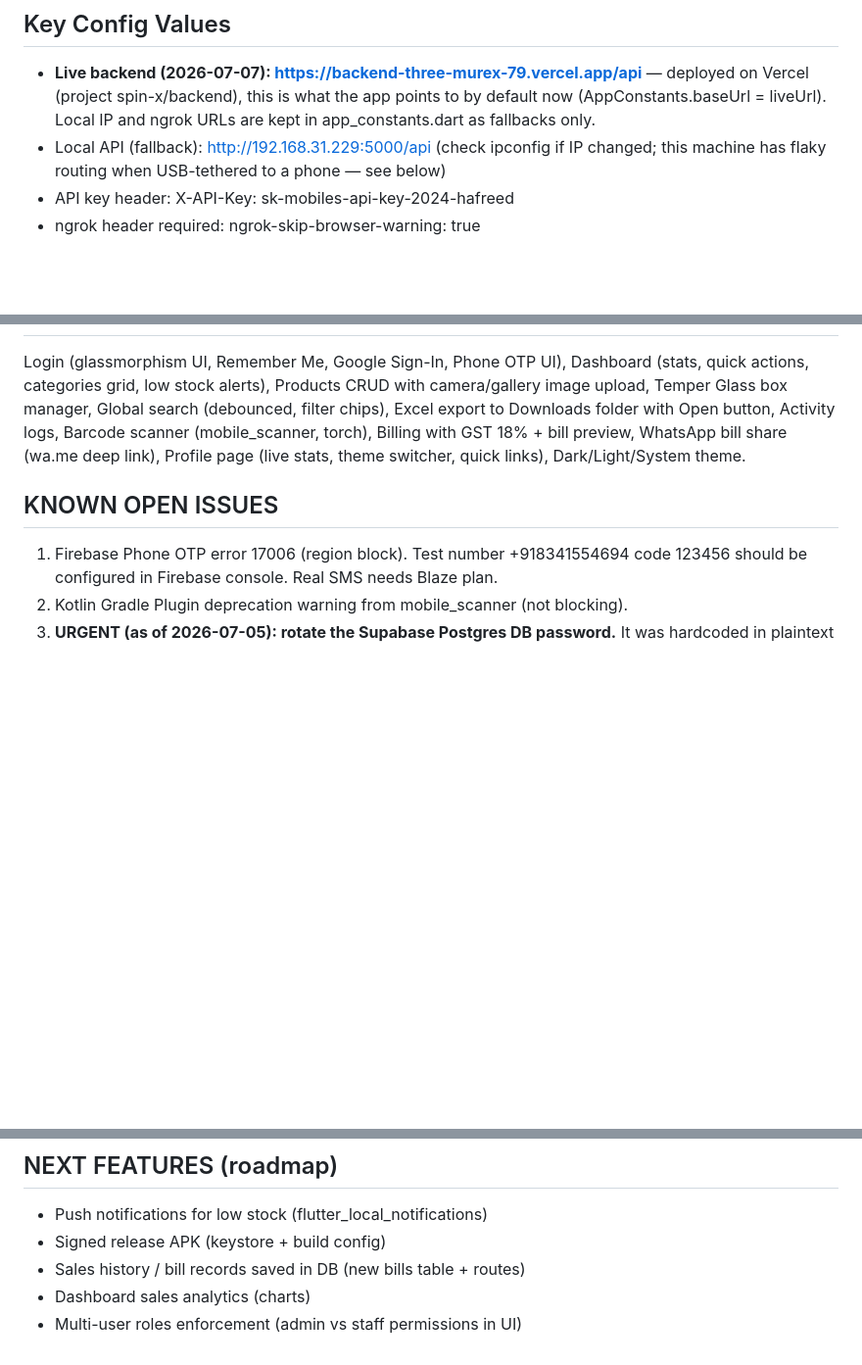
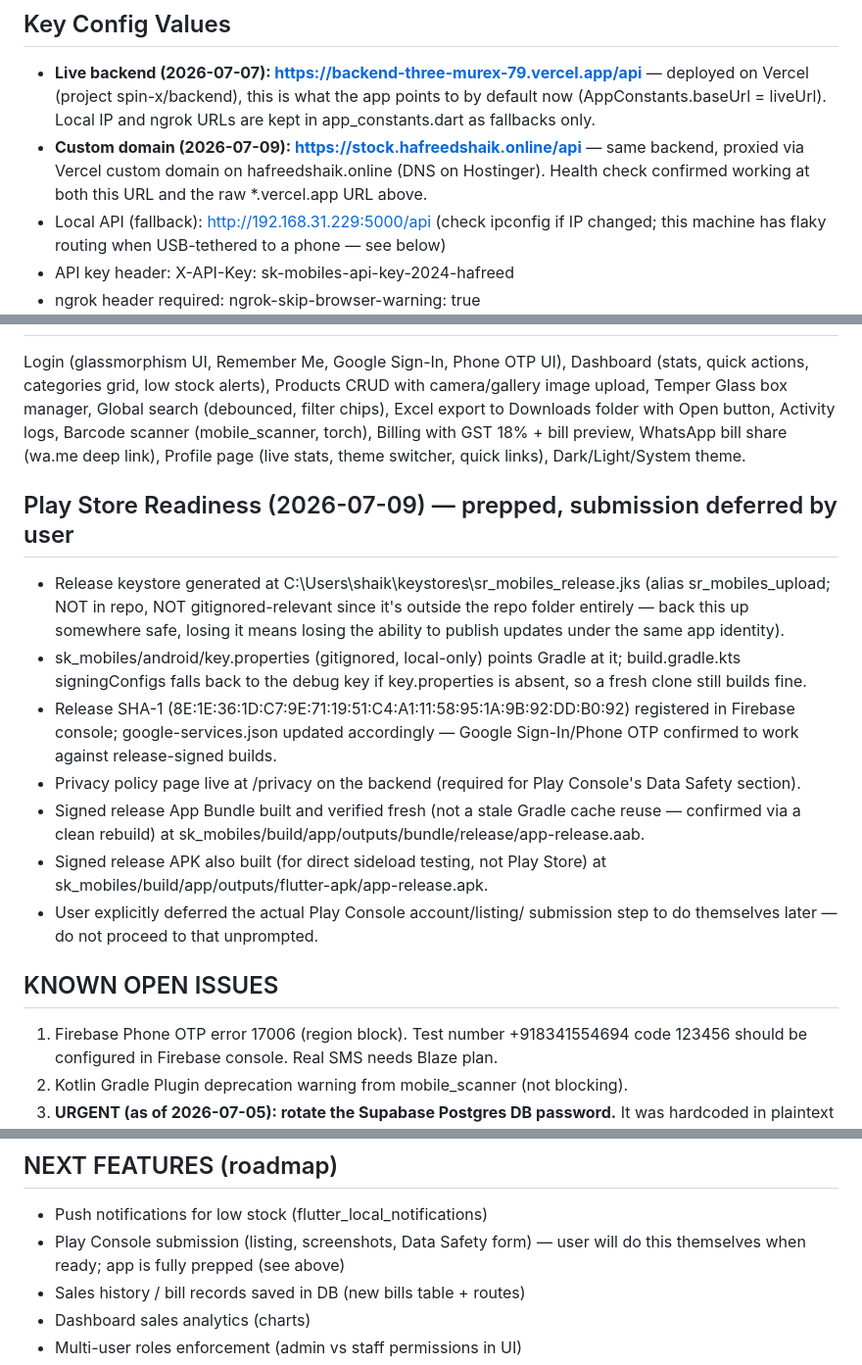
Before and after one commit to ShaikHafreed/SK-Mobile-stock-Management-App, a Markdown page: CLAUDE.md, 3 parts joined by grey strips. Shown at 98% size. Rendered like a GitHub page; blank space fills up the shorter version.

```diff
--- a/CLAUDE.md
+++ b/CLAUDE.md
@@ -44,6 +44,10 @@ c:\Users\shaik\OneDrive\Documents\GitHub\SK-Mobile-stock-Management-App\
   — deployed on Vercel (project spin-x/backend), this is what the app
   points to by default now (AppConstants.baseUrl = liveUrl). Local IP
   and ngrok URLs are kept in app_constants.dart as fallbacks only.
+- **Custom domain (2026-07-09): https://stock.hafreedshaik.online/api**
+  — same backend, proxied via Vercel custom domain on hafreedshaik.online
+  (DNS on Hostinger). Health check confirmed working at both this URL and
+  the raw *.vercel.app URL above.
 - Local API (fallback): http://192.168.31.229:5000/api (check ipconfig if IP changed;
   this machine has flaky routing when USB-tethered to a phone — see below)
 - API key header: X-API-Key: sk-mobiles-api-key-2024-hafreed
@@ -97,6 +101,28 @@ with Open button, Activity logs, Barcode scanner (mobile_scanner, torch),
 Billing with GST 18% + bill preview, WhatsApp bill share (wa.me deep link),
 Profile page (live stats, theme switcher, quick links), Dark/Light/System theme.
 
+## Play Store Readiness (2026-07-09) — prepped, submission deferred by user
+- Release keystore generated at C:\Users\shaik\keystores\sr_mobiles_release.jks
+  (alias sr_mobiles_upload; NOT in repo, NOT gitignored-relevant since it's
+  outside the repo folder entirely — back this up somewhere safe, losing it
+  means losing the ability to publish updates under the same app identity).
+- sk_mobiles/android/key.properties (gitignored, local-only) points Gradle at
+  it; build.gradle.kts signingConfigs falls back to the debug key if
+  key.properties is absent, so a fresh clone still builds fine.
+- Release SHA-1 (8E:1E:36:1D:C7:9E:71:19:51:C4:A1:11:58:95:1A:9B:92:DD:B0:92)
+  registered in Firebase console; google-services.json updated accordingly —
+  Google Sign-In/Phone OTP confirmed to work against release-signed builds.
+- Privacy policy page live at /privacy on the backend (required for Play
+  Console's Data Safety section).
+- Signed release App Bundle built and verified fresh (not a stale Gradle
+  cache reuse — confirmed via a clean rebuild) at
+  sk_mobiles/build/app/outputs/bundle/release/app-release.aab.
+- Signed release APK also built (for direct sideload testing, not Play
+  Store) at sk_mobiles/build/app/outputs/flutter-apk/app-release.apk.
+- User explicitly deferred the actual Play Console account/listing/
+  submission step to do themselves later — do not proceed to that
+  unprompted.
+
 ## KNOWN OPEN ISSUES
 1. Firebase Phone OTP error 17006 (region block). Test number +918341554694
    code 123456 should be configured in Firebase console. Real SMS needs Blaze plan.
@@ -122,7 +148,8 @@ Treat as resolved; it's expected behavior, not a bug.)
 
 ## NEXT FEATURES (roadmap)
 - Push notifications for low stock (flutter_local_notifications)
-- Signed release APK (keystore + build config)
+- Play Console submission (listing, screenshots, Data Safety form) — user
+  will do this themselves when ready; app is fully prepped (see above)
 - Sales history / bill records saved in DB (new bills table + routes)
 - Dashboard sales analytics (charts)
 - Multi-user roles enforcement (admin vs staff permissions in UI)
```
Also changed, not shown: README.md (+13 -2 lines).
